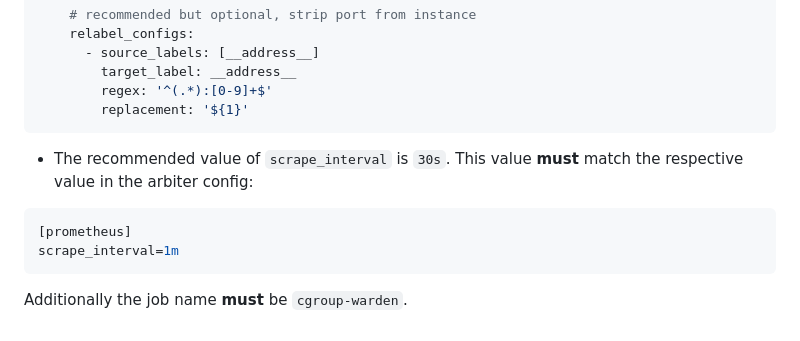
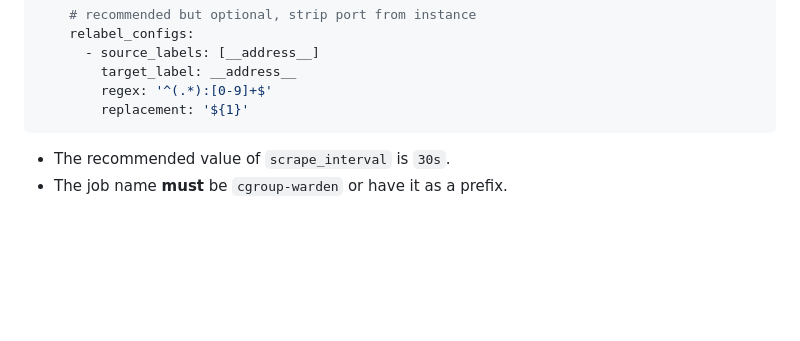
Before and after one commit to chpc-uofu/arbiter, a Markdown page: docs/installation.md, the part around the change. GitHub-like rendering; blank space fills up the shorter version.

````diff
--- a/docs/installation.md
+++ b/docs/installation.md
@@ -97,10 +97,5 @@ scrape_configs:
         replacement: '${1}'
 ```
 
-- The recommended value of `scrape_interval` is `30s`. This value **must** match the respective value in the arbiter config:
-```toml
-[prometheus]
-scrape_interval=1m
-```
-
-Additionally the job name **must** be `cgroup-warden`.
+- The recommended value of `scrape_interval` is `30s`.
+- The job name **must** be `cgroup-warden` or have it as a prefix.
````
